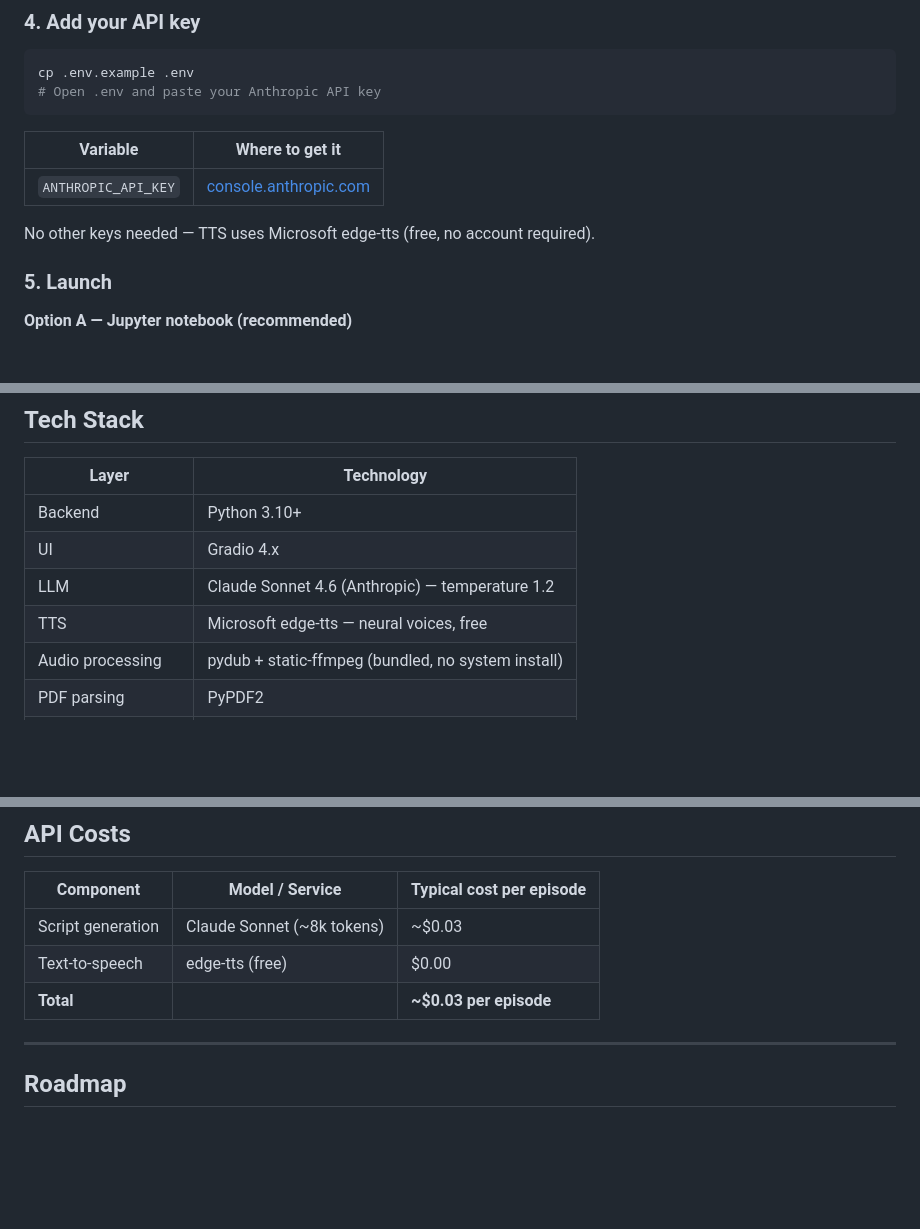
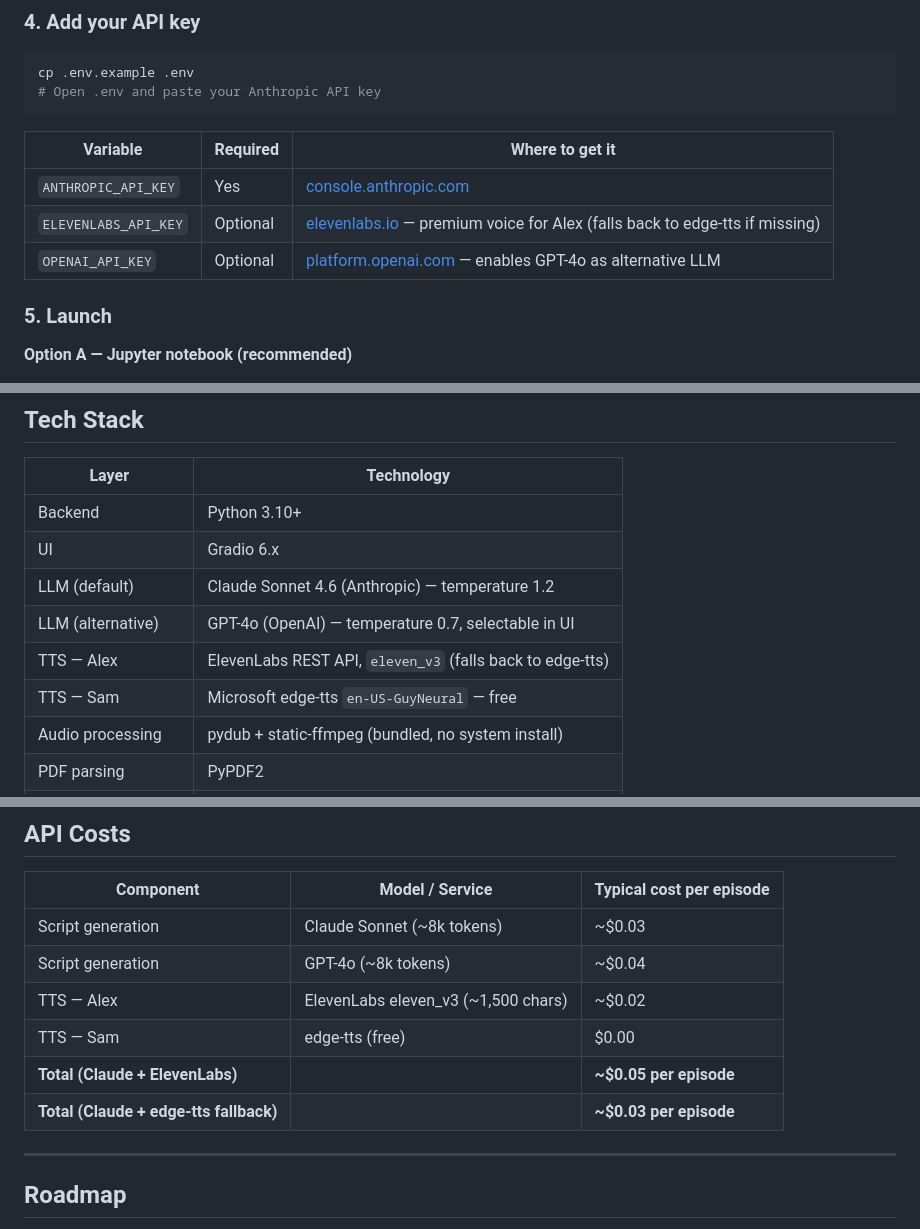
Before and after one commit to eugnmueller-87/PODCAST-STUDIO, a Markdown page: README.md, 3 parts joined by grey strips. GitHub-like rendering; blank space fills up the shorter version.

````diff
--- a/README.md
+++ b/README.md
@@ -130,11 +133,11 @@ cp .env.example .env
 # Open .env and paste your Anthropic API key
 ```
 
-| Variable | Where to get it |
-|---|---|
-| `ANTHROPIC_API_KEY` | [console.anthropic.com](https://console.anthropic.com) |
-
-No other keys needed — TTS uses Microsoft edge-tts (free, no account required).
+| Variable | Required | Where to get it |
+|---|---|---|
+| `ANTHROPIC_API_KEY` | Yes | [console.anthropic.com](https://console.anthropic.com) |
+| `ELEVENLABS_API_KEY` | Optional | [elevenlabs.io](https://elevenlabs.io) — premium voice for Alex (falls back to edge-tts if missing) |
+| `OPENAI_API_KEY` | Optional | [platform.openai.com](https://platform.openai.com/api-keys) — enables GPT-4o as alternative LLM |
 
 ### 5. Launch
 
@@ -367,9 +370,11 @@ timestamp, audio_file, transcript_rating, audio_rating, notes
 | Layer | Technology |
 |---|---|
 | Backend | Python 3.10+ |
-| UI | Gradio 4.x |
-| LLM | Claude Sonnet 4.6 (Anthropic) — temperature 1.2 |
-| TTS | Microsoft edge-tts — neural voices, free |
+| UI | Gradio 6.x |
+| LLM (default) | Claude Sonnet 4.6 (Anthropic) — temperature 1.2 |
+| LLM (alternative) | GPT-4o (OpenAI) — temperature 0.7, selectable in UI |
+| TTS — Alex | ElevenLabs REST API, `eleven_v3` (falls back to edge-tts) |
+| TTS — Sam | Microsoft edge-tts `en-US-GuyNeural` — free |
 | Audio processing | pydub + static-ffmpeg (bundled, no system install) |
 | PDF parsing | PyPDF2 |
 | Web scraping | requests + BeautifulSoup4 |
@@ -383,8 +388,11 @@ timestamp, audio_file, transcript_rating, audio_rating, notes
 | Component | Model / Service | Typical cost per episode |
 |---|---|---|
 | Script generation | Claude Sonnet (~8k tokens) | ~$0.03 |
-| Text-to-speech | edge-tts (free) | $0.00 |
-| **Total** | | **~$0.03 per episode** |
+| Script generation | GPT-4o (~8k tokens) | ~$0.04 |
+| TTS — Alex | ElevenLabs eleven_v3 (~1,500 chars) | ~$0.02 |
+| TTS — Sam | edge-tts (free) | $0.00 |
+| **Total (Claude + ElevenLabs)** | | **~$0.05 per episode** |
+| **Total (Claude + edge-tts fallback)** | | **~$0.03 per episode** |
 
 ---
 
````
Also changed, not shown: other parts of README.md (+11 -7 lines).
